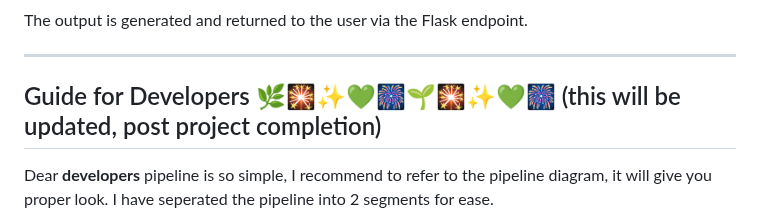
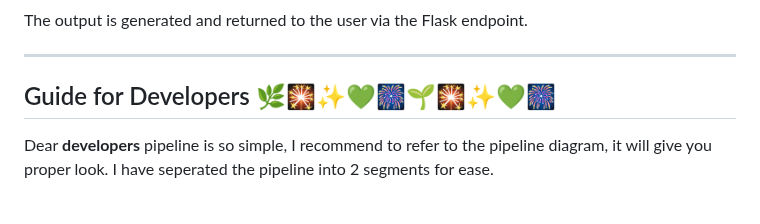
Before and after one commit to shaheennabi/Production-Ready-Instruction-Finetuning-of-Meta-Llama-3.2-3B-Instruct-Project, a Markdown page: README.md, the part around the change. Drawn GitHub-style.

```diff
--- a/README.md
+++ b/README.md
@@ -559,7 +559,7 @@ When a user enters a prompt via the Flask Web UI:
 The output is generated and returned to the user via the Flask endpoint.
 
 ---
-## Guide for Developers 🌿🎇✨💚🎆🌱🎇✨💚🎆 (this will be updated, post project completion)
+## Guide for Developers 🌿🎇✨💚🎆🌱🎇✨💚🎆
 
 Dear **developers** pipeline is so simple, I recommend to refer to the pipeline diagram, it will give you proper look. I have seperated the pipeline into 2 segments for ease.
 
```
